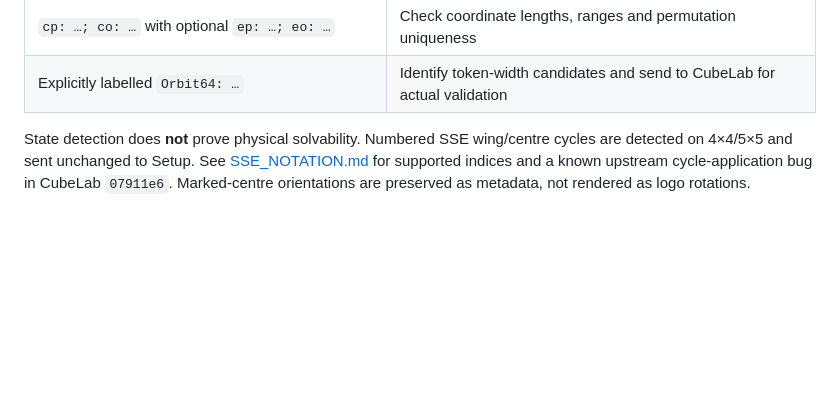
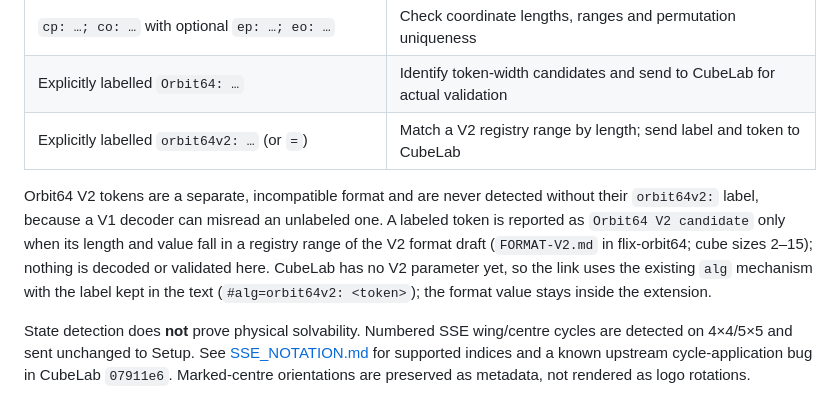
Before and after one commit to wstein/cubelab-chrome-extension, a Markdown page: docs/notation.md, the part around the change. GitHub-like rendering; blank space fills up the shorter version.

Commit message:
docs: document Orbit64 V2 detection
Co-Authored-By: Claude Sonnet 5.5 <noreply@anthropic.com>
Claude-Session: https://claude.ai/code/session_01VB53JGakrcQ5QAU95yXdMz

```diff
--- a/docs/notation.md
+++ b/docs/notation.md
@@ -23,6 +23,9 @@ text or the tester input. Parsing below is only for detection and metadata.
 | Complete ACube positional states                                | Recognize 12 distinct edges + 8 distinct corners                            |
 | `cp: …; co: …` with optional `ep: …; eo: …`                     | Check coordinate lengths, ranges and permutation uniqueness                 |
 | Explicitly labelled `Orbit64: …`                                | Identify token-width candidates and send to CubeLab for actual validation   |
+| Explicitly labelled `orbit64v2: …` (or `=`)                     | Match a V2 registry range by length; send label and token to CubeLab        |
+
+Orbit64 V2 tokens are a separate, incompatible format and are never detected without their `orbit64v2:` label, because a V1 decoder can misread an unlabeled one. A labeled token is reported as `Orbit64 V2 candidate` only when its length and value fall in a registry range of the V2 format draft (`FORMAT-V2.md` in flix-orbit64; cube sizes 2–15); nothing is decoded or validated here. CubeLab has no V2 parameter yet, so the link uses the existing `alg` mechanism with the label kept in the text (`#alg=orbit64v2: <token>`); the format value stays inside the extension.
 
 State detection does **not** prove physical solvability. Numbered SSE wing/centre cycles are detected on 4×4/5×5 and sent unchanged to Setup. See [SSE_NOTATION.md](SSE_NOTATION.md) for supported indices and a known upstream cycle-application bug in CubeLab `07911e6`. Marked-centre orientations are preserved as metadata, not rendered as logo rotations.
 
```
